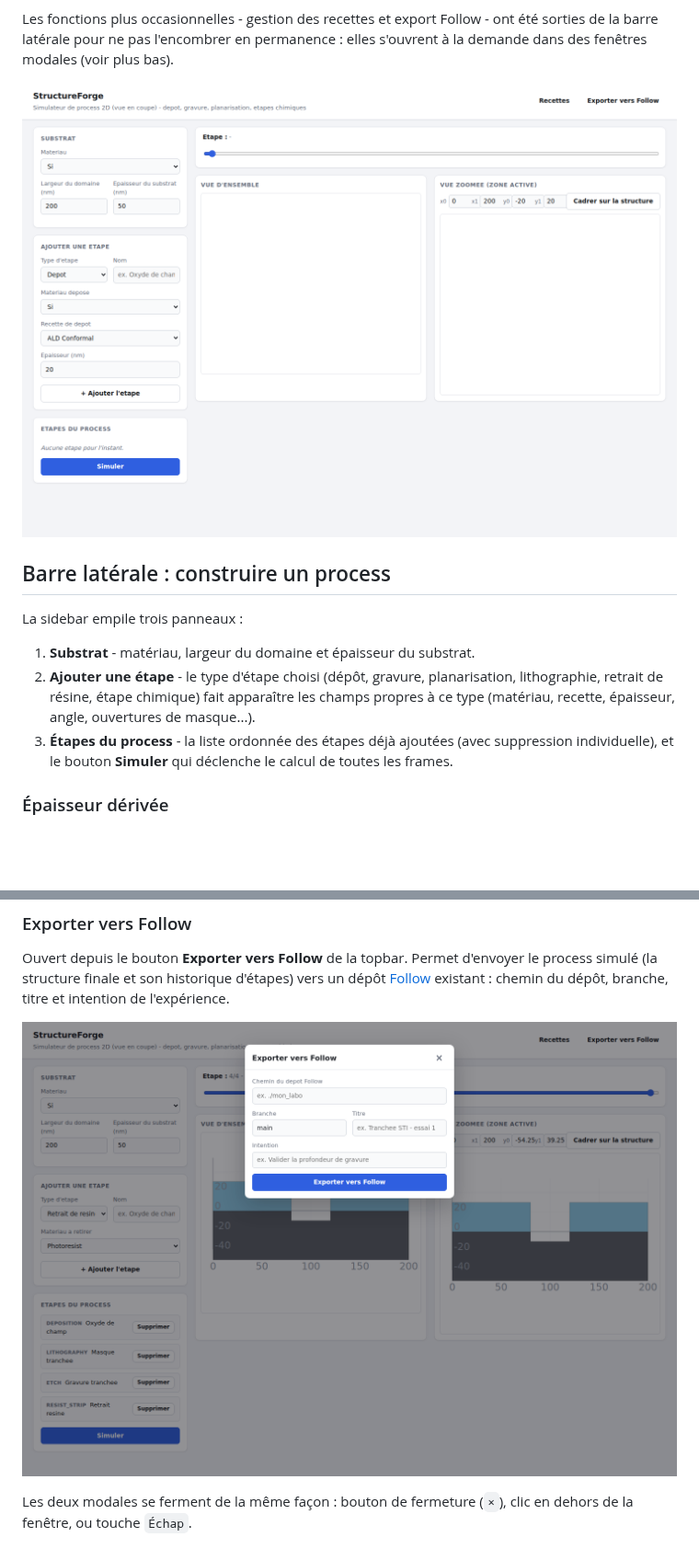
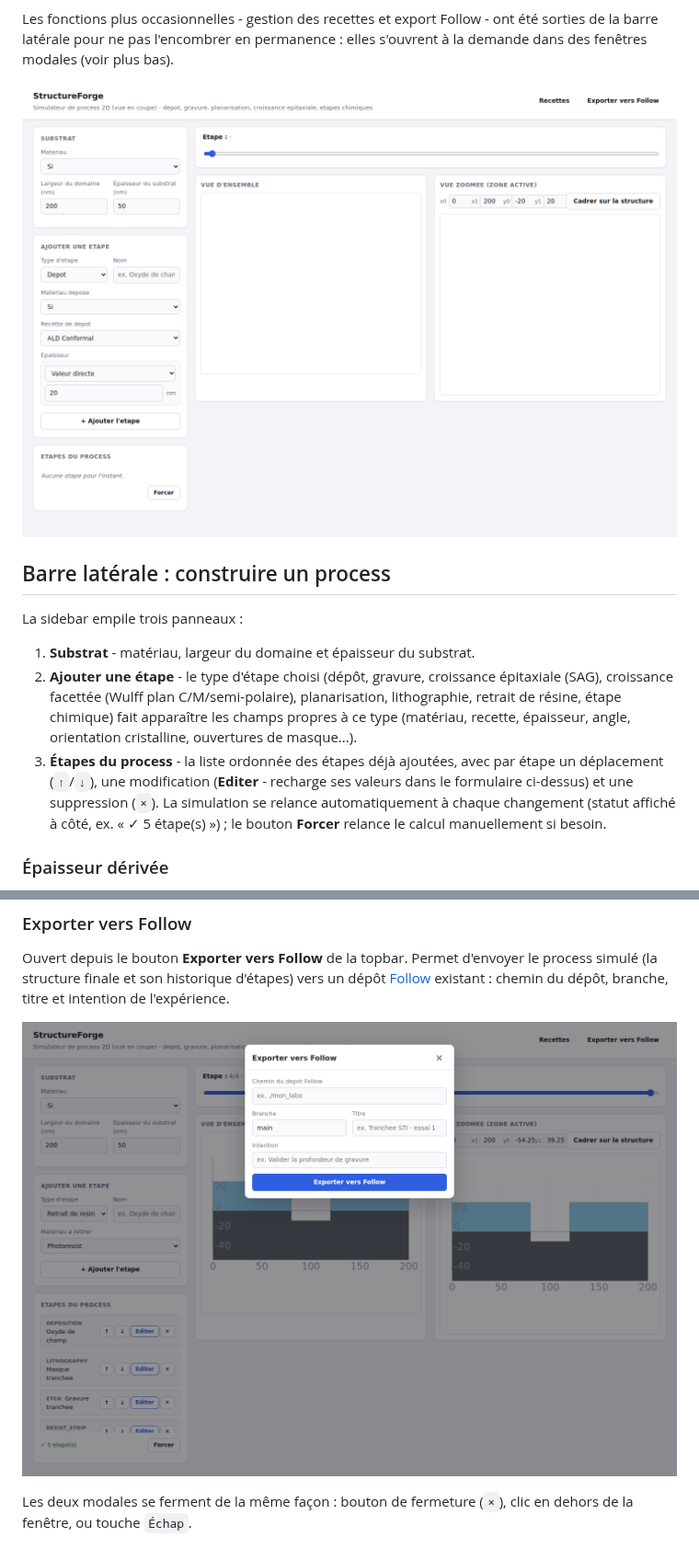
Before and after one commit to DmHoly/StructureForge, a Markdown page: docs/interface.md, 2 parts joined by grey strips. Shown at 92% size. GitHub-like rendering; pictures changed too: docs/screenshots/follow-export.png, docs/screenshots/interface-overview.png; blank space fills up the shorter version.

Commit message:
Refresh stale GUI screenshots and docs/interface.md
Four of the five screenshots predated the auto-simulation/step-editing
rework and the EpitaxialGrowth/FacetedGrowth GUI support (both visible in
the live app's header subtitle and step-list buttons, which the old
captures didn't show). Regenerated all four end-to-end with Playwright
against the running app (STI quickstart flow), and updated
docs/interface.md's step-list/toolbar description to match: step kinds
now include epitaxial/faceted growth, and steps are reordered/edited/
removed with dedicated buttons instead of a manual Simuler click.

Co-Authored-By: Claude Sonnet 5 <noreply@anthropic.com>
Claude-Session: https://claude.ai/code/session_01PuEbpuT6M2ztVucw2g2xay

```diff
--- a/docs/interface.md
+++ b/docs/interface.md
@@ -26,11 +26,15 @@ fenêtres modales (voir plus bas).
 La sidebar empile trois panneaux :
 
 1. **Substrat** - matériau, largeur du domaine et épaisseur du substrat.
-2. **Ajouter une étape** - le type d'étape choisi (dépôt, gravure, planarisation, lithographie,
-   retrait de résine, étape chimique) fait apparaître les champs propres à ce type (matériau,
-   recette, épaisseur, angle, ouvertures de masque...).
-3. **Étapes du process** - la liste ordonnée des étapes déjà ajoutées (avec suppression
-   individuelle), et le bouton **Simuler** qui déclenche le calcul de toutes les frames.
+2. **Ajouter une étape** - le type d'étape choisi (dépôt, gravure, croissance épitaxiale (SAG),
+   croissance facettée (Wulff plan C/M/semi-polaire), planarisation, lithographie, retrait de
+   résine, étape chimique) fait apparaître les champs propres à ce type (matériau, recette,
+   épaisseur, angle, orientation cristalline, ouvertures de masque...).
+3. **Étapes du process** - la liste ordonnée des étapes déjà ajoutées, avec par étape un
+   déplacement (`↑`/`↓`), une modification (**Editer** - recharge ses valeurs dans le formulaire
+   ci-dessus) et une suppression (`×`). La simulation se relance automatiquement à chaque
+   changement (statut affiché à côté, ex. « ✓ 5 étape(s) ») ; le bouton **Forcer** relance le
+   calcul manuellement si besoin.
 
 ### Épaisseur dérivée
 
```
Also changed, not shown: docs/screenshots/recipe-manager.png, docs/screenshots/structure-simulated.png.
